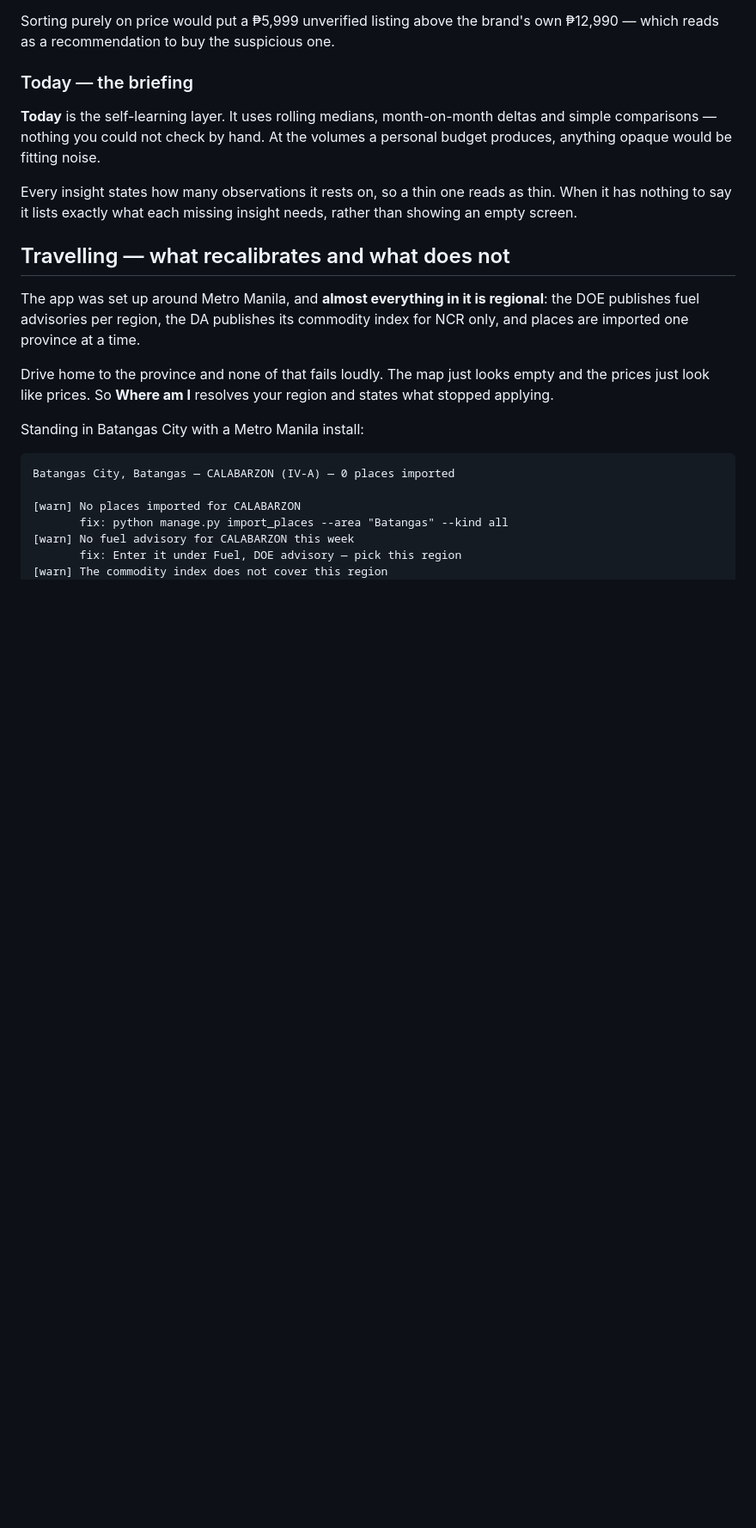
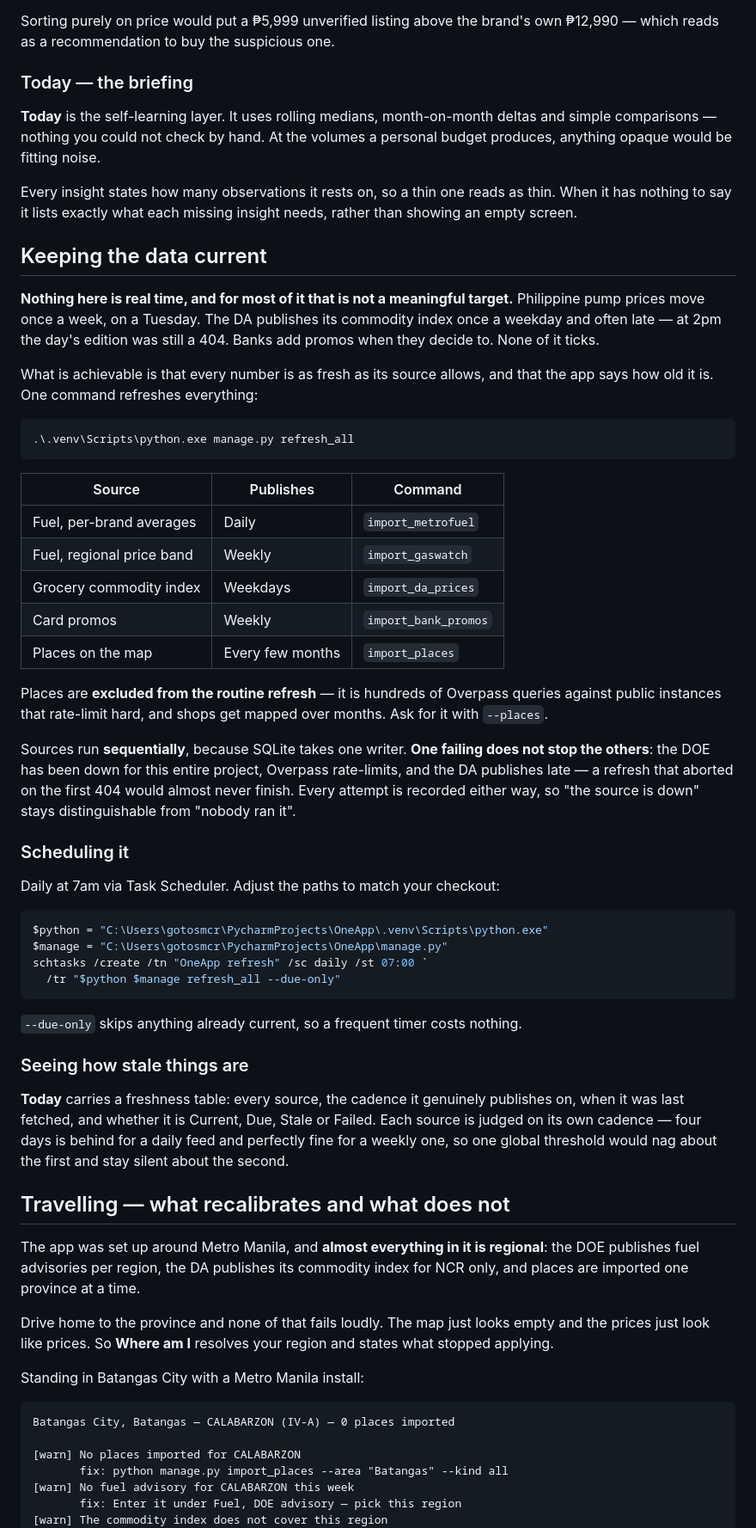
Before and after one commit to markian1420/oneapp, a Markdown page: README.md, the part around the change. Shown at 86% size. Rendered like a GitHub page; blank space fills up the shorter version.

Commit message:
Document the refresh cadence and how to schedule it
Says plainly that nothing here is real time and why that is the right answer
rather than a shortfall, then gives the one command that refreshes everything
and a Task Scheduler entry for running it unattended.

````diff
--- a/README.md
+++ b/README.md
@@ -523,6 +523,59 @@ Every insight states how many observations it rests on, so a thin one reads as
 thin. When it has nothing to say it lists exactly what each missing insight
 needs, rather than showing an empty screen.
 
+## Keeping the data current
+
+**Nothing here is real time, and for most of it that is not a meaningful
+target.** Philippine pump prices move once a week, on a Tuesday. The DA
+publishes its commodity index once a weekday and often late — at 2pm the day's
+edition was still a 404. Banks add promos when they decide to. None of it ticks.
+
+What is achievable is that every number is as fresh as its source allows, and
+that the app says how old it is. One command refreshes everything:
+
+```powershell
+.\.venv\Scripts\python.exe manage.py refresh_all
+```
+
+| Source | Publishes | Command |
+|---|---|---|
+| Fuel, per-brand averages | Daily | `import_metrofuel` |
+| Fuel, regional price band | Weekly | `import_gaswatch` |
+| Grocery commodity index | Weekdays | `import_da_prices` |
+| Card promos | Weekly | `import_bank_promos` |
+| Places on the map | Every few months | `import_places` |
+
+Places are **excluded from the routine refresh** — it is hundreds of Overpass
+queries against public instances that rate-limit hard, and shops get mapped over
+months. Ask for it with `--places`.
+
+Sources run **sequentially**, because SQLite takes one writer. **One failing does
+not stop the others**: the DOE has been down for this entire project, Overpass
+rate-limits, and the DA publishes late — a refresh that aborted on the first 404
+would almost never finish. Every attempt is recorded either way, so "the source
+is down" stays distinguishable from "nobody ran it".
+
+### Scheduling it
+
+Daily at 7am via Task Scheduler. Adjust the paths to match your checkout:
+
+```powershell
+$python = "C:\Users\gotosmcr\PycharmProjects\OneApp\.venv\Scripts\python.exe"
+$manage = "C:\Users\gotosmcr\PycharmProjects\OneApp\manage.py"
+schtasks /create /tn "OneApp refresh" /sc daily /st 07:00 `
+  /tr "$python $manage refresh_all --due-only"
+```
+
+`--due-only` skips anything already current, so a frequent timer costs nothing.
+
+### Seeing how stale things are
+
+**Today** carries a freshness table: every source, the cadence it genuinely
+publishes on, when it was last fetched, and whether it is Current, Due, Stale or
+Failed. Each source is judged on its own cadence — four days is behind for a
+daily feed and perfectly fine for a weekly one, so one global threshold would
+nag about the first and stay silent about the second.
+
 ## Travelling — what recalibrates and what does not
 
 The app was set up around Metro Manila, and **almost everything in it is
````
